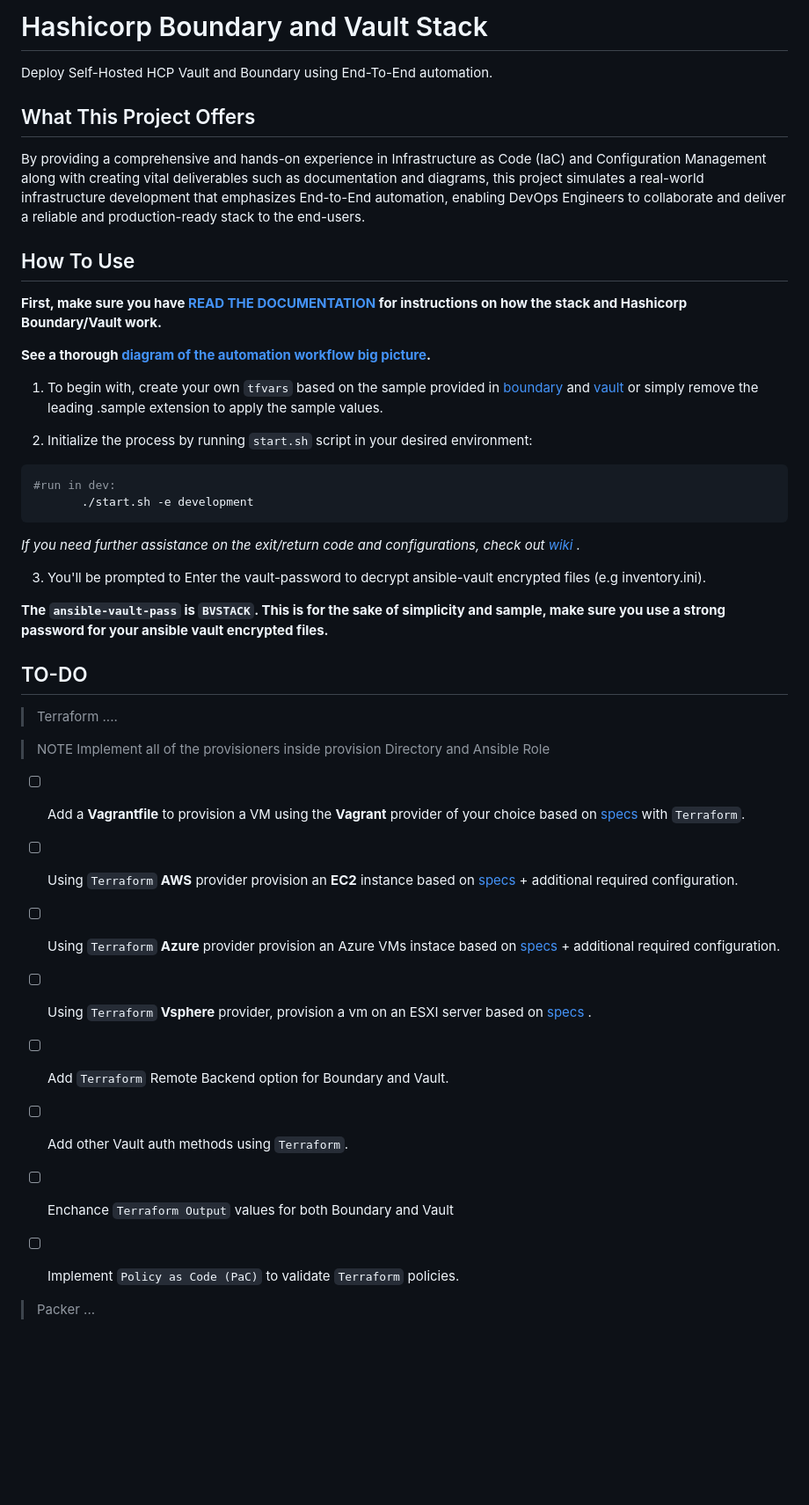
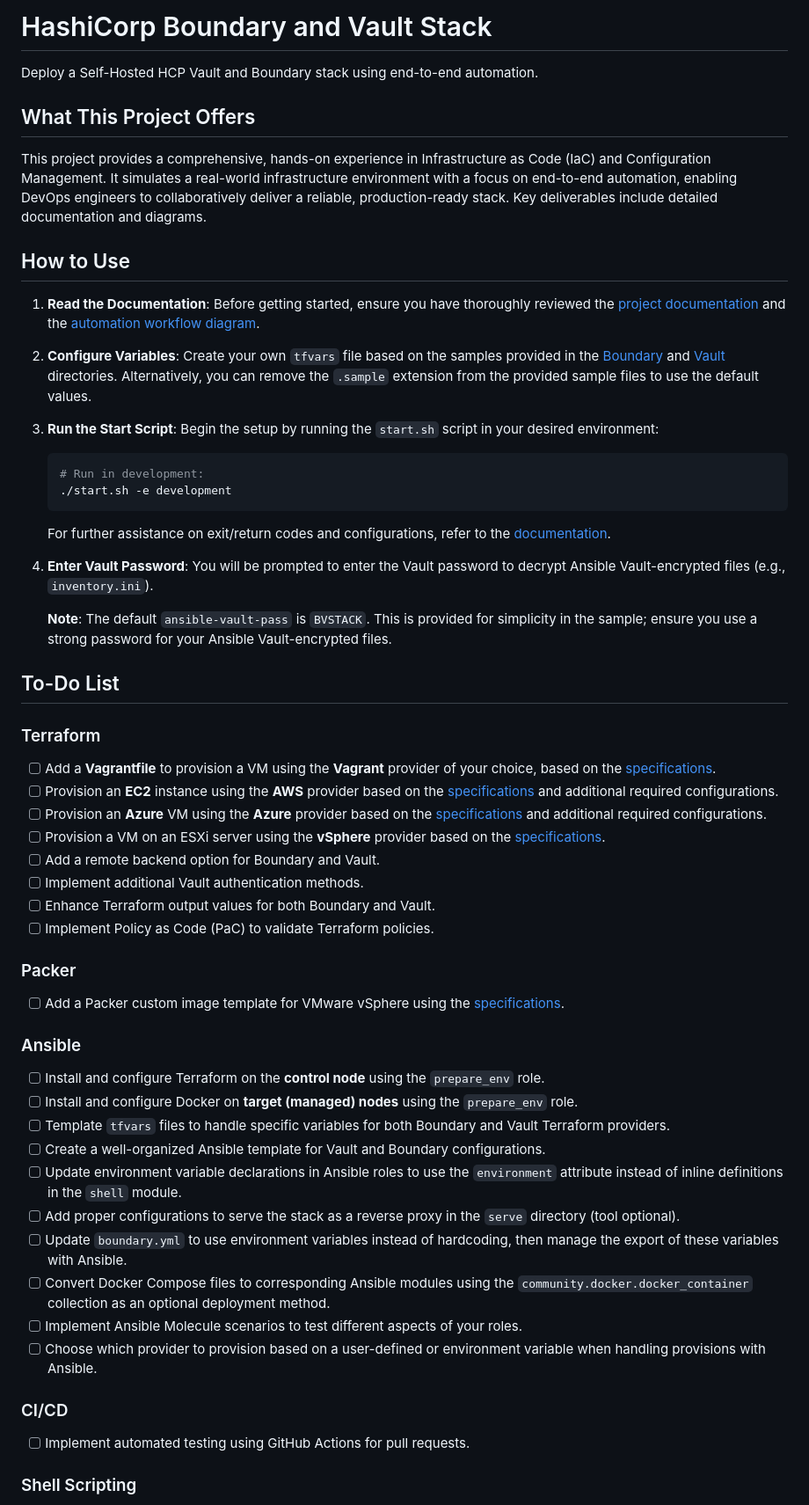
Before and after one commit to devopshobbies/boundary-vault-stack, a Markdown page: README.md, the part around the change printed below. Shown: that part at 88% size. Rendered like a GitHub page; blank space fills up the shorter version.

````diff
--- a/README.md
+++ b/README.md
@@ -1,49 +1,62 @@
-# Hashicorp Boundary and Vault Stack
-Deploy Self-Hosted HCP Vault and Boundary using End-To-End automation.
+# HashiCorp Boundary and Vault Stack
+
+Deploy a Self-Hosted HCP Vault and Boundary stack using end-to-end automation.
 
 ## What This Project Offers
-By providing a comprehensive and hands-on experience in Infrastructure as Code (IaC) and Configuration Management along with creating vital deliverables such as documentation and diagrams, this project simulates a real-world infrastructure development that emphasizes End-to-End automation, enabling DevOps Engineers to collaborate and deliver a reliable and production-ready stack to the end-users.
 
-## How To Use
-**First, make sure you have [READ THE DOCUMENTATION](./artifacts/wiki.md) for instructions on how the stack and Hashicorp Boundary/Vault work.**
+This project provides a comprehensive, hands-on experience in Infrastructure as Code (IaC) and Configuration Management. It simulates a real-world infrastructure environment with a focus on end-to-end automation, enabling DevOps engineers to collaboratively deliver a reliable, production-ready stack. Key deliverables include detailed documentation and diagrams.
 
-**See a thorough [diagram of the automation workflow big picture](https://linktw.in/nWgoiO).**
+## How to Use
 
+1. **Read the Documentation**: Before getting started, ensure you have thoroughly reviewed the [project documentation](./artifacts/wiki.md) and the [automation workflow diagram](https://linktw.in/nWgoiO).
 
+2. **Configure Variables**: Create your own `tfvars` file based on the samples provided in the [Boundary](./boundary/terraform/terraform.tfvars.sample) and [Vault](./vault/terraform/terraform.tfvars.sample) directories. Alternatively, you can remove the `.sample` extension from the provided sample files to use the default values.
 
-1. To begin with, create your own `tfvars` based on the sample provided in [boundary](./boundary/terraform/terraform.tfvars.sample) and [vault](./vault/terraform/terraform.tfvars.sample) or simply remove the leading .sample extension to apply the sample values.
+3. **Run the Start Script**: Begin the setup by running the `start.sh` script in your desired environment:
+    ```bash
+    # Run in development:
+    ./start.sh -e development
+    ```
 
-2. Initialize the process by running `start.sh` script in your desired environment:
- ```bash
- #run in dev:
-        ./start.sh -e development
- ```
+    For further assistance on exit/return codes and configurations, refer to the [documentation](./artifacts/wiki.md).
 
-*If you need further assistance on the exit/return code and configurations, check out [ wiki ](./artifacts/wiki.md).*
+4. **Enter Vault Password**: You will be prompted to enter the Vault password to decrypt Ansible Vault-encrypted files (e.g., `inventory.ini`).
 
-3. You'll be prompted to Enter the vault-password to decrypt ansible-vault encrypted files (e.g inventory.ini).
+    **Note**: The default `ansible-vault-pass` is `BVSTACK`. This is provided for simplicity in the sample; ensure you use a strong password for your Ansible Vault-encrypted files.
 
-**The `ansible-vault-pass` is `BVSTACK`. This is for the sake of simplicity and sample, make sure you use a strong password for your ansible vault encrypted files.**
+## To-Do List
 
-## TO-DO
-> Terraform ....
+### Terraform
 
-> NOTE
-> Implement all of the provisioners inside provision Directory and Ansible Role
+- [ ] Add a **Vagrantfile** to provision a VM using the **Vagrant** provider of your choice, based on the [specifications](./provision/specs.txt).
+- [ ] Provision an **EC2** instance using the **AWS** provider based on the [specifications](./provision/specs.txt) and additional required configurations.
+- [ ] Provision an **Azure** VM using the **Azure** provider based on the [specifications](./provision/specs.txt) and additional required configurations.
+- [ ] Provision a VM on an ESXi server using the **vSphere** provider based on the [specifications](./provision/specs.txt).
+- [ ] Add a remote backend option for Boundary and Vault.
+- [ ] Implement additional Vault authentication methods.
+- [ ] Enhance Terraform output values for both Boundary and Vault.
+- [ ] Implement Policy as Code (PaC) to validate Terraform policies.
 
-- [ ] Add a **Vagrantfile** to provision a VM using the **Vagrant** provider of your choice based on [ specs ](./provision/specs.txt) with `Terraform`.
+### Packer
 
-- [ ] Using `Terraform` **AWS** provider provision an **EC2** instance based on [ specs ](./provision/specs.txt) + additional required configuration.
+- [ ] Add a Packer custom image template for VMware vSphere using the [specifications](./provision/specs.txt).
 
-- [ ] Using `Terraform` **Azure** provider provision an Azure VMs instace based on [ specs ](./provision/specs.txt) + additional required configuration.
+### Ansible
 
-- [ ] Using `Terraform` **Vsphere** provider, provision a vm on an ESXI server based on [ specs ](./provision/specs.txt).
+- [ ] Install and configure Terraform on the **control node** using the `prepare_env` role.
+- [ ] Install and configure Docker on **target (managed) nodes** using the `prepare_env` role.
+- [ ] Template `tfvars` files to handle specific variables for both Boundary and Vault Terraform providers.
+- [ ] Create a well-organized Ansible template for Vault and Boundary configurations.
+- [ ] Update environment variable declarations in Ansible roles to use the `environment` attribute instead of inline definitions in the `shell` module.
+- [ ] Add proper configurations to serve the stack as a reverse proxy in the `serve` directory (tool optional).
+- [ ] Update `boundary.yml` to use environment variables instead of hardcoding, then manage the export of these variables with Ansible.
+- [ ] Convert Docker Compose files to corresponding Ansible modules using the `community.docker.docker_container` collection as an optional deployment method.
+- [ ] Implement Ansible Molecule scenarios to test different aspects of your roles.
+- [ ] Choose which provider to provision based on a user-defined or environment variable when handling provisions with Ansible.
 
+### CI/CD
 
-- [ ] Add `Terraform` Remote Backend option for Boundary and Vault.
-- [ ] Add other Vault auth methods using `Terraform`.
-- [ ] Enchance `Terraform Output` values for both Boundary and Vault
-- [ ] Implement `Policy as Code (PaC)` to validate `Terraform` policies.
+- [ ] Implement automated testing using GitHub Actions for pull requests.
 
-> Packer ...
+### Shell Scripting
 
````
Also changed, not shown: other parts of README.md (+10 -30 lines), Contributing.md (+38 -45 lines).
